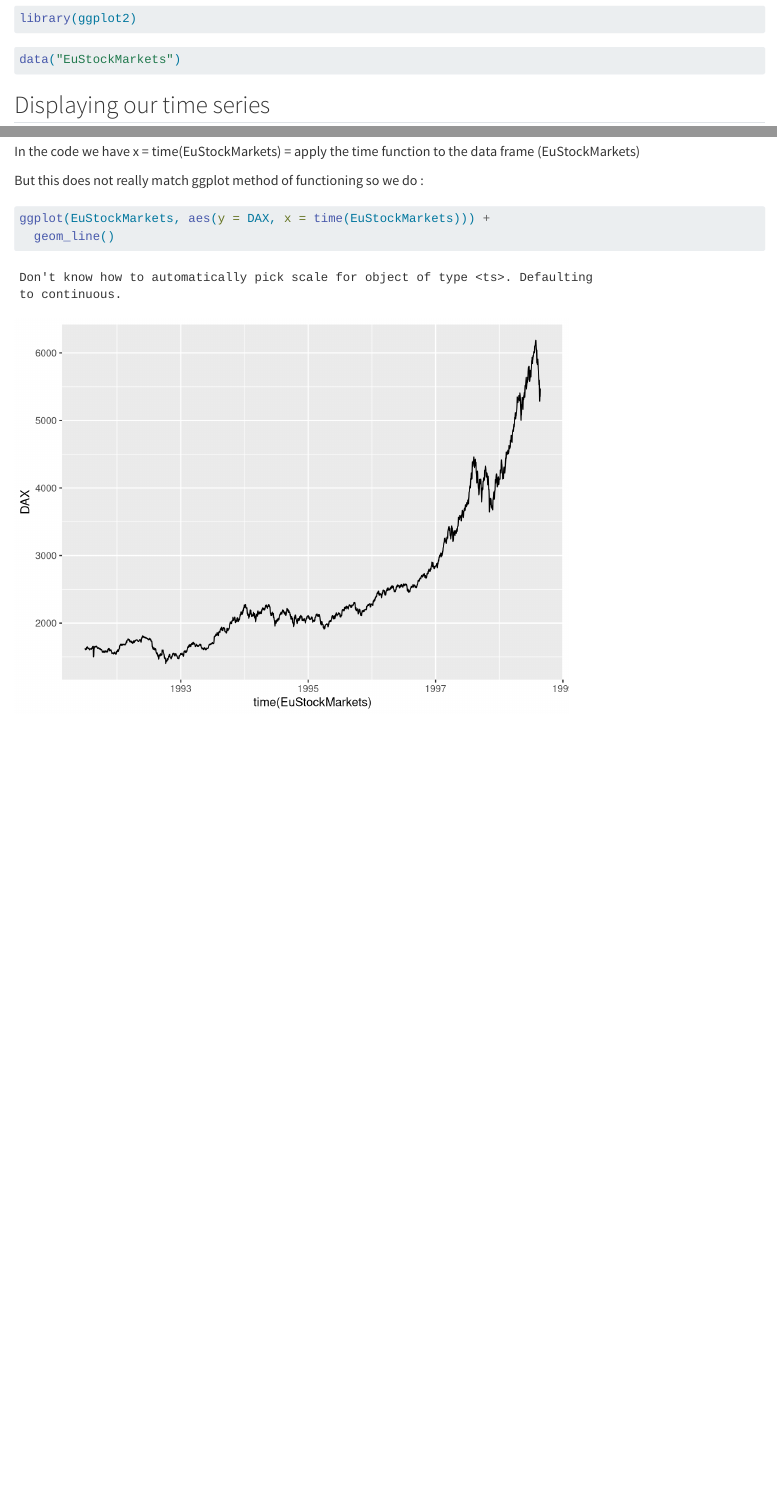
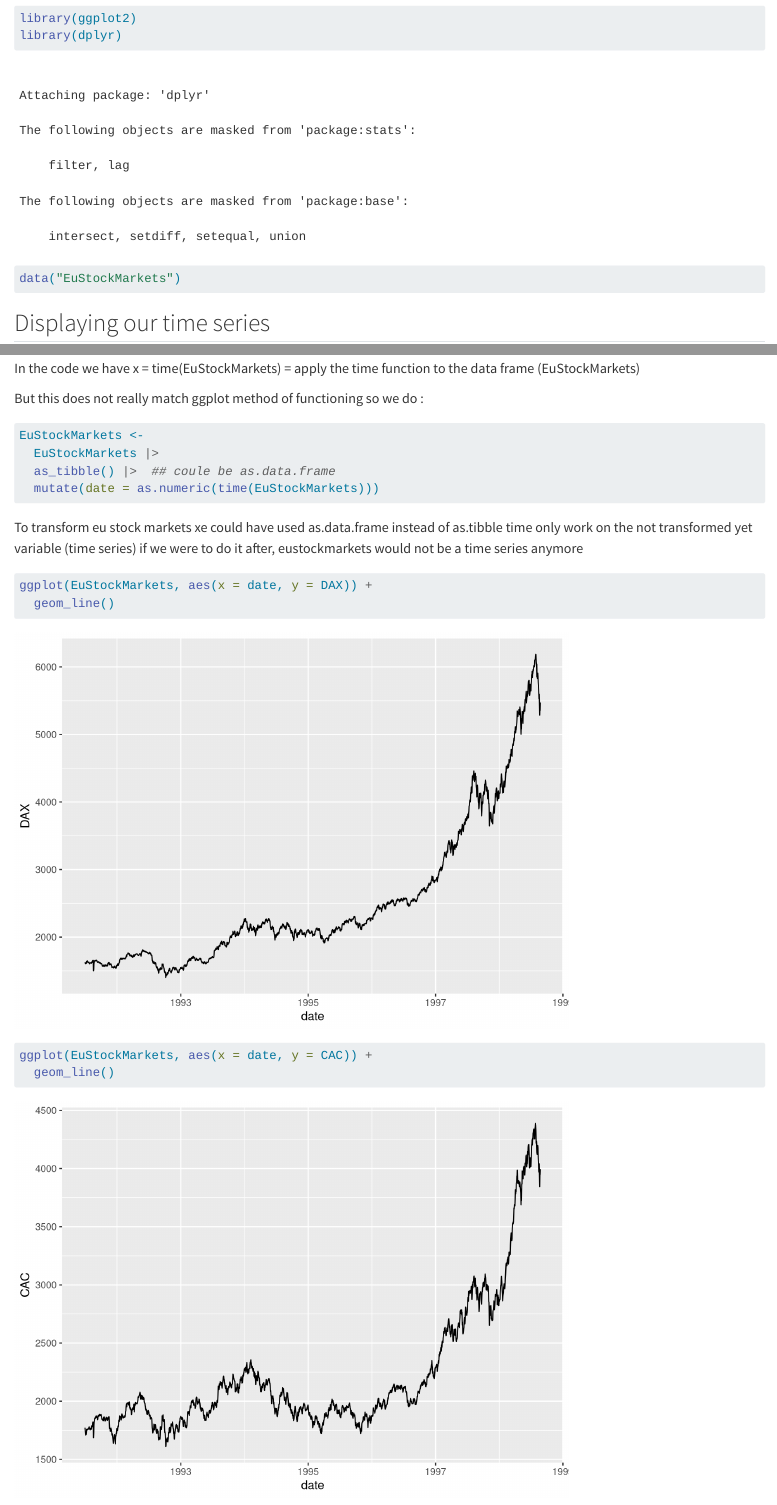
Before and after one commit to Karla-O/dm-course-git-101, a Quarto document (tidyr-101.qmd): the page in a window 1100 px wide, from 300 px down, and a second part further down, joined at a grey line. Rendered offline with R 4.5, knitr and Pandoc in place of Quarto, with nearby package versions; some code elsewhere in the file could not run offline.

Commit message:
Conversion to data frame to get rid of the warning message

````diff
--- a/tidyr-101.qmd
+++ b/tidyr-101.qmd
@@ -12,6 +12,7 @@ library(here)
 ```{r}
 #| Message: false
 library(ggplot2)
+library(dplyr)
 ```
 
 ```{r}
@@ -32,6 +33,24 @@ x = time(EuStockMarkets) = apply the time function to the data frame (EuStockMar
 
 But this does not really match ggplot method of functioning so we do :
 ```{r}
-ggplot(EuStockMarkets, aes(y = DAX, x = time(EuStockMarkets))) +
+EuStockMarkets <-
+  EuStockMarkets |>
+  as_tibble() |>  ## coule be as.data.frame
+  mutate(date = as.numeric(time(EuStockMarkets)))
+
+```
+
+To transform eu stock markets xe could have used as.data.frame instead of as.tibble
+time only work on the not transformed yet variable (time series) if we were to do it after, eustockmarkets would not be a time series anymore
+
+
+
+```{r}
+ggplot(EuStockMarkets, aes(x = date, y = DAX)) +
   geom_line()
 ```
+
+```{r}
+ggplot(EuStockMarkets, aes(x = date, y = CAC)) +
+  geom_line()
+```
````
